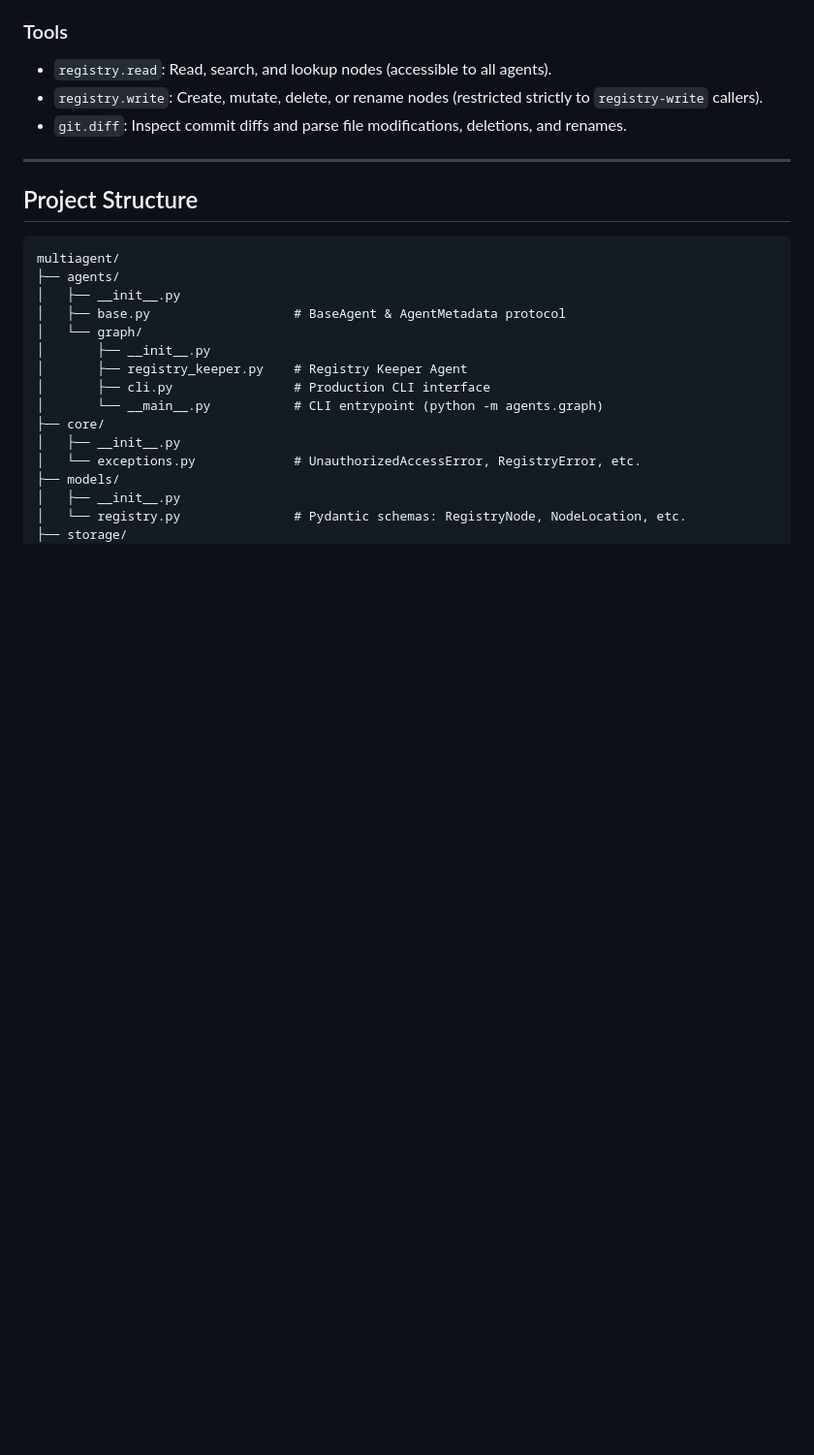
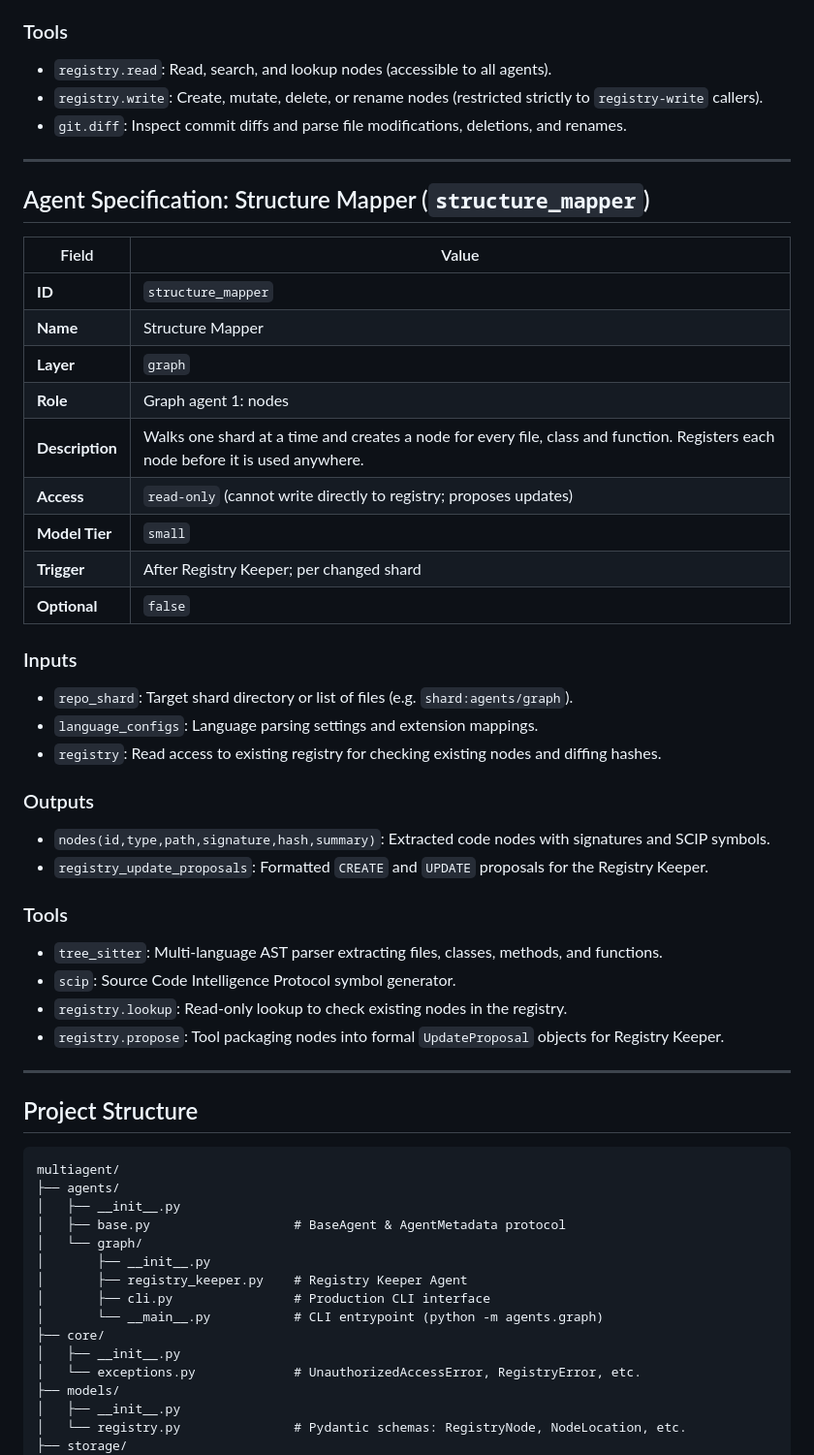
Before and after one commit to Chaitanya210904/Multiagentsweep, a Markdown page: README.md, the part around the change. Shown at 97% size. Drawn GitHub-style; blank space fills up the shorter version.

Commit message:
docs: update README with Structure Mapper specification and commands

```diff
--- a/README.md
+++ b/README.md
@@ -49,6 +49,37 @@ A distributed, layered multi-agent platform for automated codebase comprehension
 - `registry.read`: Read, search, and lookup nodes (accessible to all agents).
 - `registry.write`: Create, mutate, delete, or rename nodes (restricted strictly to `registry-write` callers).
 - `git.diff`: Inspect commit diffs and parse file modifications, deletions, and renames.
+
+---
+
+## Agent Specification: Structure Mapper (`structure_mapper`)
+
+| Field | Value |
+|---|---|
+| **ID** | `structure_mapper` |
+| **Name** | Structure Mapper |
+| **Layer** | `graph` |
+| **Role** | Graph agent 1: nodes |
+| **Description** | Walks one shard at a time and creates a node for every file, class and function. Registers each node before it is used anywhere. |
+| **Access** | `read-only` (cannot write directly to registry; proposes updates) |
+| **Model Tier** | `small` |
+| **Trigger** | After Registry Keeper; per changed shard |
+| **Optional** | `false` |
+
+### Inputs
+- `repo_shard`: Target shard directory or list of files (e.g. `shard:agents/graph`).
+- `language_configs`: Language parsing settings and extension mappings.
+- `registry`: Read access to existing registry for checking existing nodes and diffing hashes.
+
+### Outputs
+- `nodes(id,type,path,signature,hash,summary)`: Extracted code nodes with signatures and SCIP symbols.
+- `registry_update_proposals`: Formatted `CREATE` and `UPDATE` proposals for the Registry Keeper.
+
+### Tools
+- `tree_sitter`: Multi-language AST parser extracting files, classes, methods, and functions.
+- `scip`: Source Code Intelligence Protocol symbol generator.
+- `registry.lookup`: Read-only lookup to check existing nodes in the registry.
+- `registry.propose`: Tool packaging nodes into formal `UpdateProposal` objects for Registry Keeper.
 
 ---
 
```
